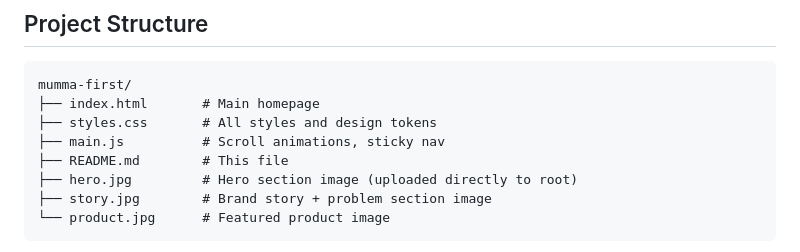
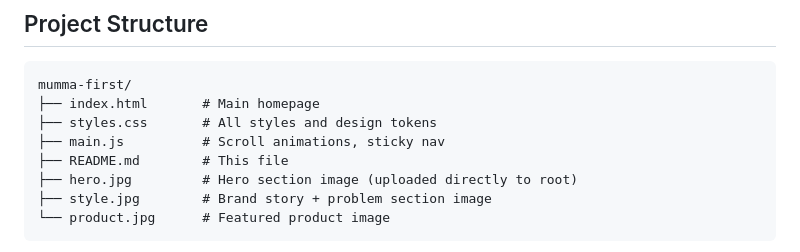
Before and after one commit to friendandfriends69-pixel/MummaFirst-, a Markdown page: README.md, the part around the change. GitHub-like rendering.

````diff
--- a/README.md
+++ b/README.md
@@ -30,7 +30,7 @@ mumma-first/
 ├── main.js          # Scroll animations, sticky nav
 ├── README.md        # This file
 ├── hero.jpg         # Hero section image (uploaded directly to root)
-├── story.jpg        # Brand story + problem section image
+├── style.jpg        # Brand story + problem section image
 └── product.jpg      # Featured product image
 ```
 
````
